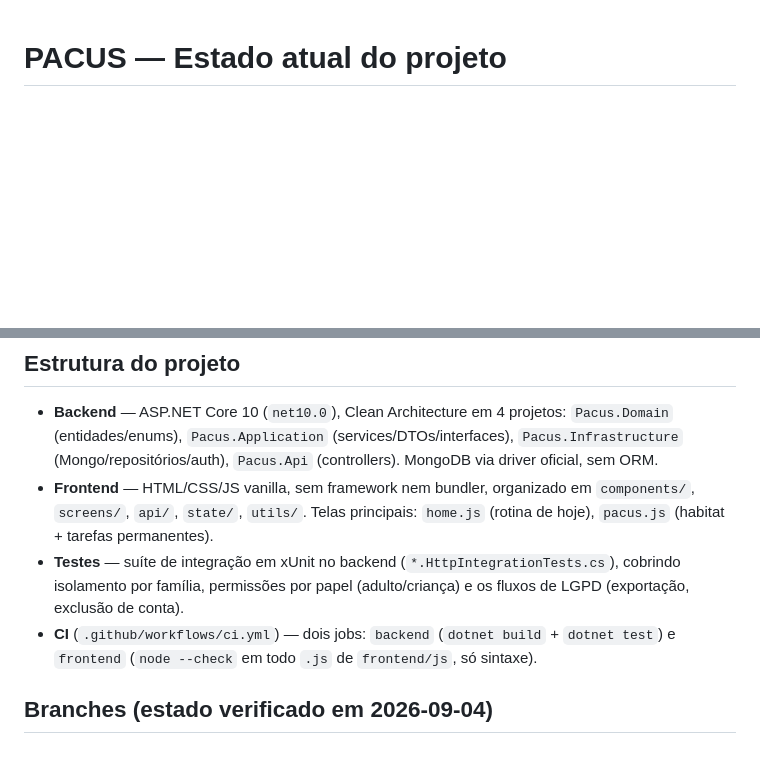
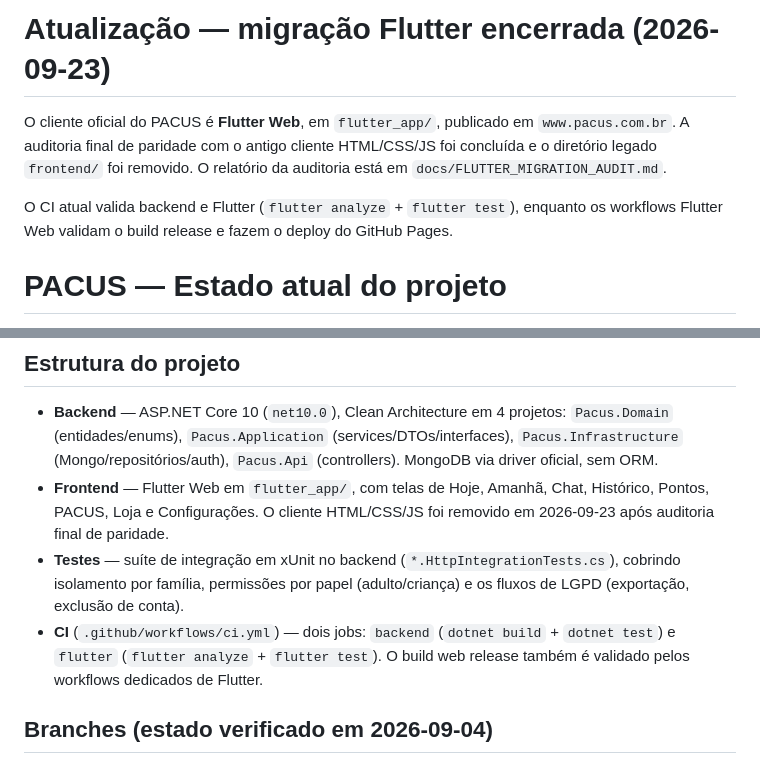
Before and after one commit to taukkunen1/pacus-, a Markdown page: docs/ESTADO_ATUAL.md, 2 parts joined by grey strips. GitHub-like rendering; blank space fills up the shorter version.

Commit message:
docs: registrar encerramento da migração Flutter

```diff
--- a/docs/ESTADO_ATUAL.md
+++ b/docs/ESTADO_ATUAL.md
@@ -1,3 +1,11 @@
+# Atualização — migração Flutter encerrada (2026-09-23)
+
+O cliente oficial do PACUS é **Flutter Web**, em `flutter_app/`, publicado em `www.pacus.com.br`.
+A auditoria final de paridade com o antigo cliente HTML/CSS/JS foi concluída e o diretório legado `frontend/` foi removido.
+O relatório da auditoria está em `docs/FLUTTER_MIGRATION_AUDIT.md`.
+
+O CI atual valida backend e Flutter (`flutter analyze` + `flutter test`), enquanto os workflows Flutter Web validam o build release e fazem o deploy do GitHub Pages.
+
 # PACUS — Estado atual do projeto
 
 Verificado diretamente no código-fonte. A auditoria original foi feita em `feature/next-migration` em 2026-09-01; em 2026-09-04 essa branch está integralmente contida em `main`, que é a branch atual do projeto. Cada afirmação abaixo foi conferida lendo o arquivo citado, não apenas assumida a partir do README ou de commits antigos.
@@ -22,9 +30,9 @@ Ambas as pendências acima ("Ação sugerida" original) já foram corrigidas nes
 ## Estrutura do projeto
 
 - **Backend** — ASP.NET Core 10 (`net10.0`), Clean Architecture em 4 projetos: `Pacus.Domain` (entidades/enums), `Pacus.Application` (services/DTOs/interfaces), `Pacus.Infrastructure` (Mongo/repositórios/auth), `Pacus.Api` (controllers). MongoDB via driver oficial, sem ORM.
-- **Frontend** — HTML/CSS/JS vanilla, sem framework nem bundler, organizado em `components/`, `screens/`, `api/`, `state/`, `utils/`. Telas principais: `home.js` (rotina de hoje), `pacus.js` (habitat + tarefas permanentes).
+- **Frontend** — Flutter Web em `flutter_app/`, com telas de Hoje, Amanhã, Chat, Histórico, Pontos, PACUS, Loja e Configurações. O cliente HTML/CSS/JS foi removido em 2026-09-23 após auditoria final de paridade.
 - **Testes** — suíte de integração em xUnit no backend (`*.HttpIntegrationTests.cs`), cobrindo isolamento por família, permissões por papel (adulto/criança) e os fluxos de LGPD (exportação, exclusão de conta).
-- **CI** (`.github/workflows/ci.yml`) — dois jobs: `backend` (`dotnet build` + `dotnet test`) e `frontend` (`node --check` em todo `.js` de `frontend/js`, só sintaxe).
+- **CI** (`.github/workflows/ci.yml`) — dois jobs: `backend` (`dotnet build` + `dotnet test`) e `flutter` (`flutter analyze` + `flutter test`). O build web release também é validado pelos workflows dedicados de Flutter.
 
 ## Branches (estado verificado em 2026-09-04)
 
```
